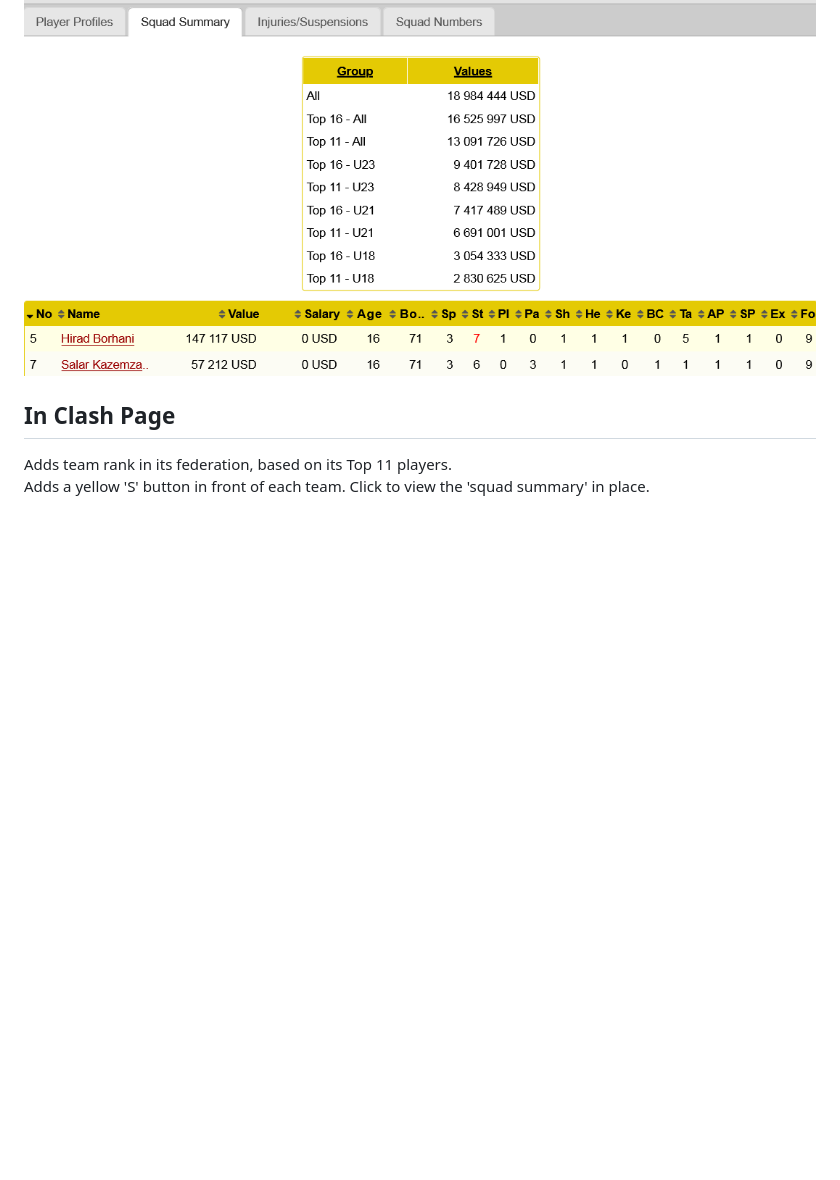
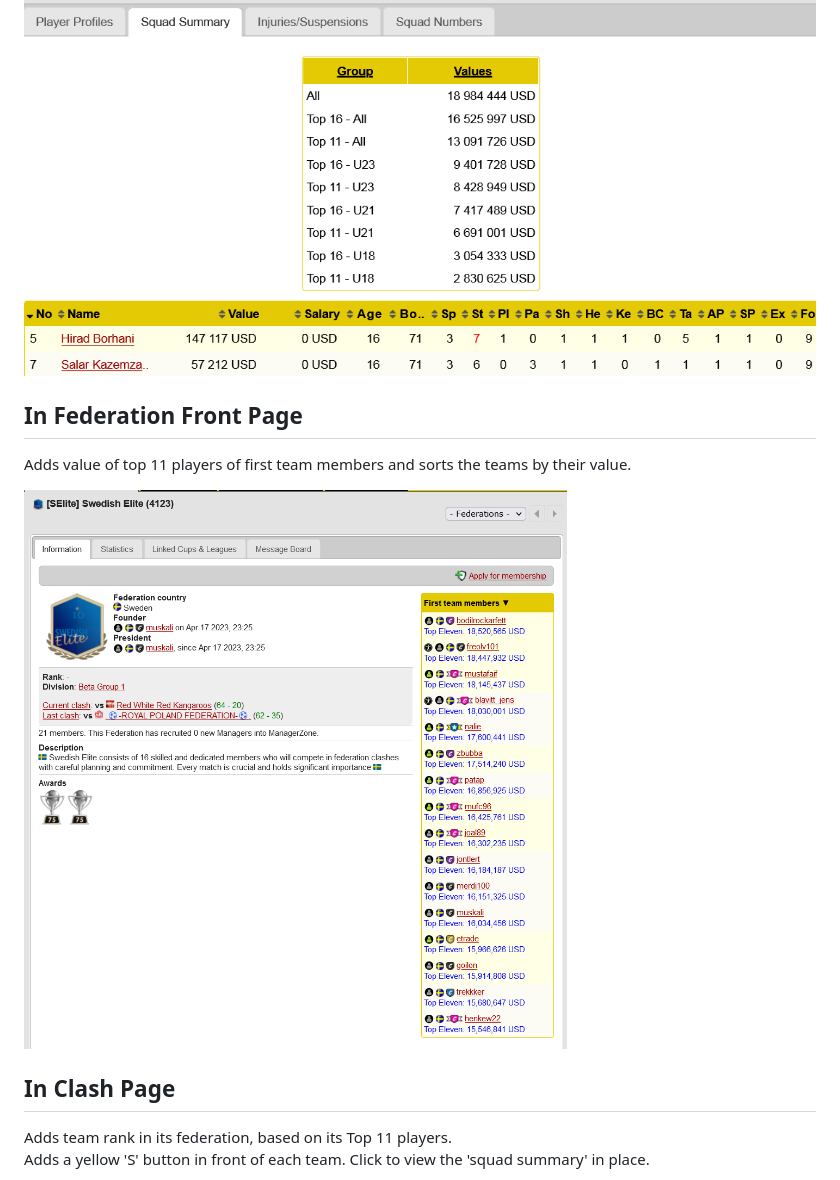
Before and after one commit to mz-ir/mazyar, a Markdown page: README.md, the part around the change. GitHub-like rendering; pictures changed too: img/FrontPage.png (added); blank space fills up the shorter version.

Commit message:
add front page details to readme
* add front image

* Update README.md

```diff
--- a/README.md
+++ b/README.md
@@ -7,7 +7,15 @@ Adds a table to 'Squad Summary' to show player values in groups such as 'Top 11
 
 ![Squad Summary](./img/SquadSummary.png)
 
+
+## In Federation Front Page
+
+Adds value of top 11 players of first team members and sorts the teams by their value.
+
+![Front Page](./img/FrontPage.png)
+
 ## In Clash Page
+
 Adds team rank in its federation, based on its Top 11 players.
 Adds a yellow 'S' button in front of each team. Click to view the 'squad summary' in place.
 
```
